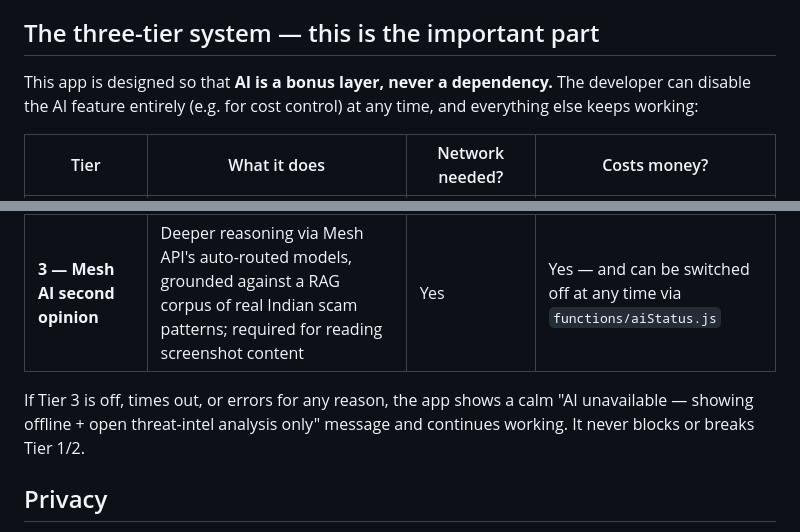
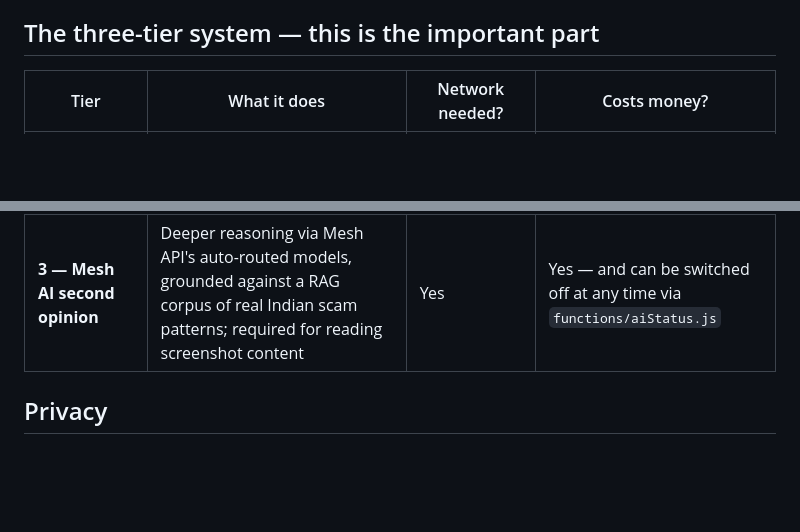
Before and after one commit to surjapuri/SDM, a Markdown page: README.md, 2 parts joined by grey strips. Drawn GitHub-style; blank space fills up the shorter version.

Commit message:
Update README to clarify AI as a non-dependency
Clarify the AI dependency and functionality of the three-tier system in the README.

```diff
--- a/README.md
+++ b/README.md
@@ -26,9 +26,7 @@ help right now, not after a page loads.
 
 ## The three-tier system — this is the important part
 
-This app is designed so that **AI is a bonus layer, never a dependency.**
-The developer can disable the AI feature entirely (e.g. for cost control)
-at any time, and everything else keeps working:
+
 
 | Tier | What it does | Network needed? | Costs money? |
 |---|---|---|---|
@@ -36,9 +34,7 @@ at any time, and everything else keeps working:
 | **2 — Open threat-intel** | Checks URLs/domains against free OpenPhish, PhishTank, and URLhaus community feeds, plus a hand-curated Indian scam-phrase list | Only to fetch bundled static files, no live API calls | No |
 | **3 — Mesh AI second opinion** | Deeper reasoning via Mesh API's auto-routed models, grounded against a RAG corpus of real Indian scam patterns; required for reading screenshot content | Yes | Yes — and can be switched off at any time via `functions/aiStatus.js` |
 
-If Tier 3 is off, times out, or errors for any reason, the app shows a
-calm "AI unavailable — showing offline + open threat-intel analysis only"
-message and continues working. It never blocks or breaks Tier 1/2.
+
 
 ## Privacy
 
```
